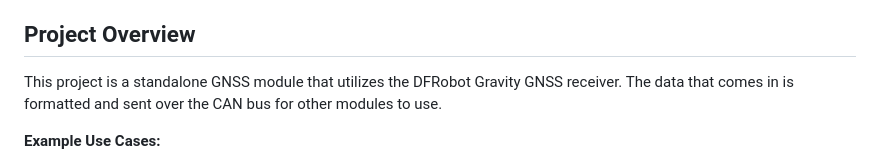
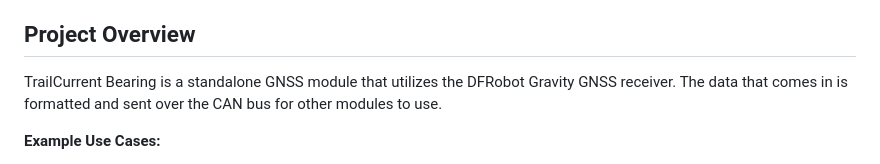
Before and after one commit to trailcurrentoss/TrailCurrentGnssModule, a Markdown page: README.md, the part around the change. GitHub-like rendering.

Commit message:
Updating documentation

```diff
--- a/README.md
+++ b/README.md
@@ -4,7 +4,7 @@ GNSS (Global Navigation Satellite System) module for precise positioning, timing
 
 ## Project Overview
 
-This project is a standalone GNSS module that utilizes the DFRobot Gravity GNSS receiver. The data that comes in is formatted and sent over the CAN bus for other modules to use.
+TrailCurrent Bearing is a standalone GNSS module that utilizes the DFRobot Gravity GNSS receiver. The data that comes in is formatted and sent over the CAN bus for other modules to use.
 
 **Example Use Cases:**
 - Digital clocks with precise time synchronization
```
